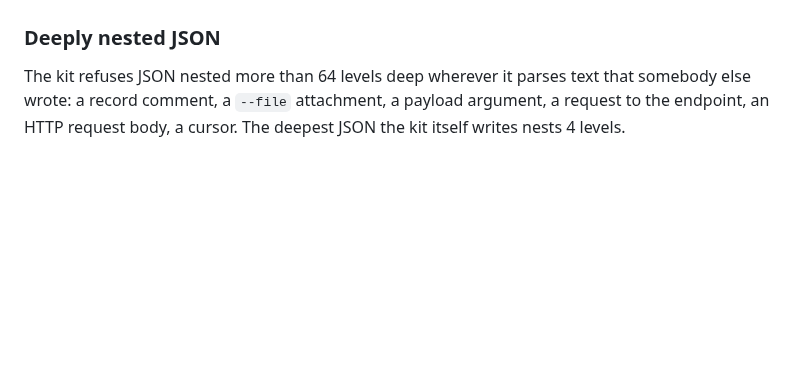
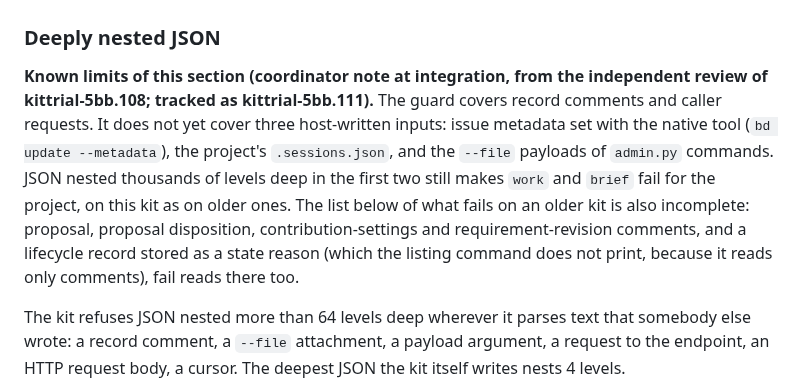
Before and after one commit to jamesjennens/orchestra, a Markdown page: docs/OPERATIONS.md, the part around the change. GitHub-like rendering; blank space fills up the shorter version.

Commit message:
OPERATIONS: known limits of the deep-nesting guard (kittrial-5bb.108 review)
Coordinator documentation note at integration: the independent review found
three host-written inputs the guard does not cover yet and that the list of
what fails on an older kit is incomplete. Tracked as kittrial-5bb.111.

Co-Authored-By: Claude Opus 5.5 <noreply@anthropic.com>

```diff
--- a/docs/OPERATIONS.md
+++ b/docs/OPERATIONS.md
@@ -704,6 +704,17 @@ Use the labels the forged anchor actually carries (`bd show PROJECT-FORGED --jso
 
 ### Deeply nested JSON
 
+**Known limits of this section (coordinator note at integration, from the independent
+review of kittrial-5bb.108; tracked as kittrial-5bb.111).** The guard covers record
+comments and caller requests. It does not yet cover three host-written inputs: issue
+metadata set with the native tool (`bd update --metadata`), the project's `.sessions.json`,
+and the `--file` payloads of `admin.py` commands. JSON nested thousands of levels deep in
+the first two still makes `work` and `brief` fail for the project, on this kit as on older
+ones. The list below of what fails on an older kit is also incomplete: proposal, proposal
+disposition, contribution-settings and requirement-revision comments, and a lifecycle
+record stored as a state reason (which the listing command does not print, because it reads
+only comments), fail reads there too.
+
 The kit refuses JSON nested more than 64 levels deep wherever it parses text that
 somebody else wrote: a record comment, a `--file` attachment, a payload argument, a
 request to the endpoint, an HTTP request body, a cursor. The deepest JSON the kit itself
```
